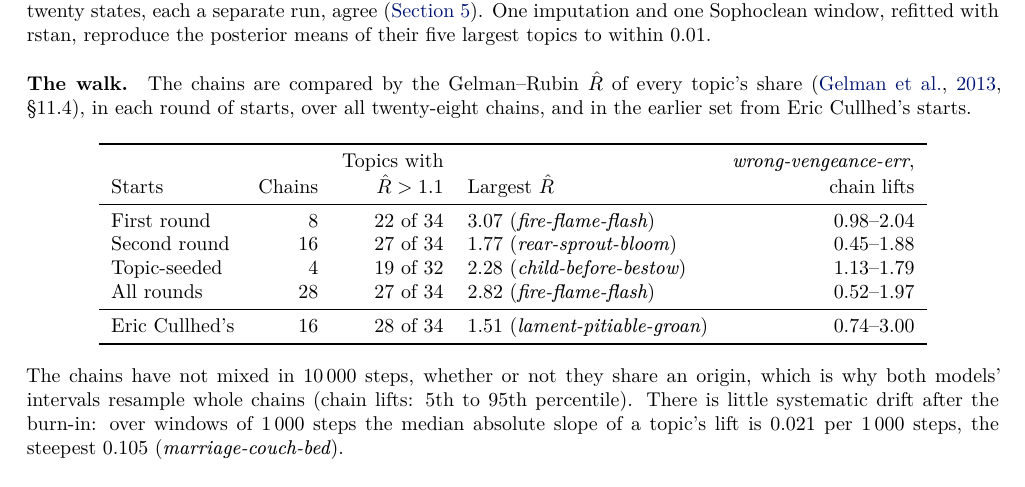
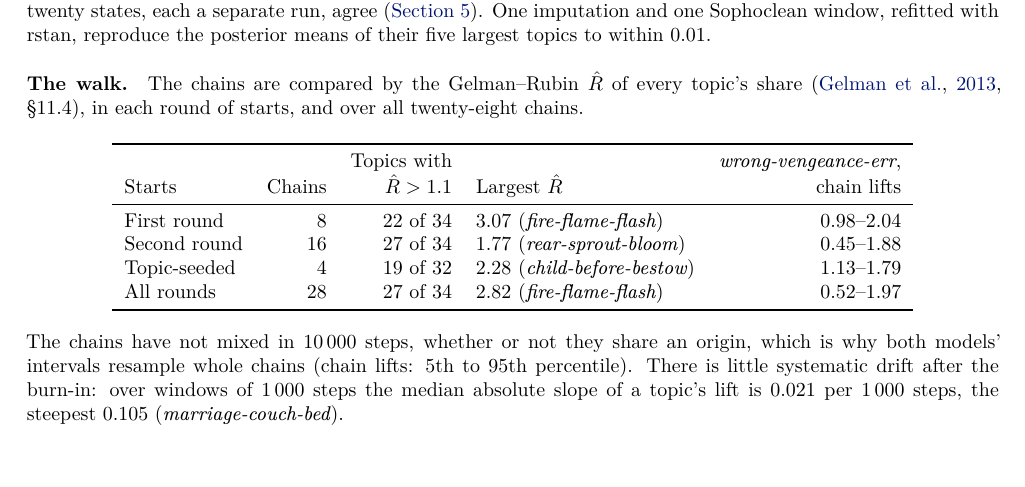
Before and after one commit to Urdatorn/bsda-miniproject-2026, a LaTeX paper (latex/overleaf/bsda.tex): part of page 11 of 12, cut so that both start at the same text, the shorter picture padded with empty space. Compiled offline with XeLaTeX.

Commit message:
Paper: drop the set from Eric Cullhed's starts from the walk diagnostics
Co-Authored-By: Claude Opus 5.5 (1M context) <noreply@anthropic.com>
Claude-Session: https://claude.ai/code/session_01M1xHNbN4u1iEqqUy5MBEWd

```diff
--- a/latex/overleaf/bsda.tex
+++ b/latex/overleaf/bsda.tex
@@ -534,7 +534,7 @@ Attic & 23\,328 & 2\,540 & 1\,088 & 12 & 600 & 1.50 & 7 \\
 
 \noindent About a tenth of the documents have, at a given state, a topic whose chains disagree: a seeded topic with $\alpha_k$ of 0.1 or 0.2 that the document does not use piles its mass against $\theta_k = 0$, with a thin tail that a chain may stray into. Under a flat Dirichlet(1) prior the same documents sample with hardly a flag. The lifts average over hundreds or thousands of documents, in which one document's Monte Carlo error is averaged away, and the twenty states, each a separate run, agree (\autoref{results}). One imputation and one Sophoclean window, refitted with rstan, reproduce the posterior means of their five largest topics to within 0.01.
 
-\paragraph{The walk.} The chains are compared by the Gelman--Rubin $\hat R$ of every topic's share \citep[§11.4]{gelman2013bda3}, in each round of starts, over all twenty-eight chains, and in the earlier set from Eric Cullhed's starts.
+\paragraph{The walk.} The chains are compared by the Gelman--Rubin $\hat R$ of every topic's share \citep[§11.4]{gelman2013bda3}, in each round of starts, and over all twenty-eight chains.
 
 \begin{center}
 \begin{tabular}{lrrlr}
@@ -546,8 +546,6 @@ First round & 8 & 22 of 34 & 3.07 (\textit{fire-flame-flash}) & 0.98--2.04 \\
 Second round & 16 & 27 of 34 & 1.77 (\textit{rear-sprout-bloom}) & 0.45--1.88 \\
 Topic-seeded & 4 & 19 of 32 & 2.28 (\textit{child-before-bestow}) & 1.13--1.79 \\
 All rounds & 28 & 27 of 34 & 2.82 (\textit{fire-flame-flash}) & 0.52--1.97 \\
-\midrule
-Eric Cullhed's & 16 & 28 of 34 & 1.51 (\textit{lament-pitiable-groan}) & 0.74--3.00 \\
 \bottomrule
 \end{tabular}
 \end{center}
```
